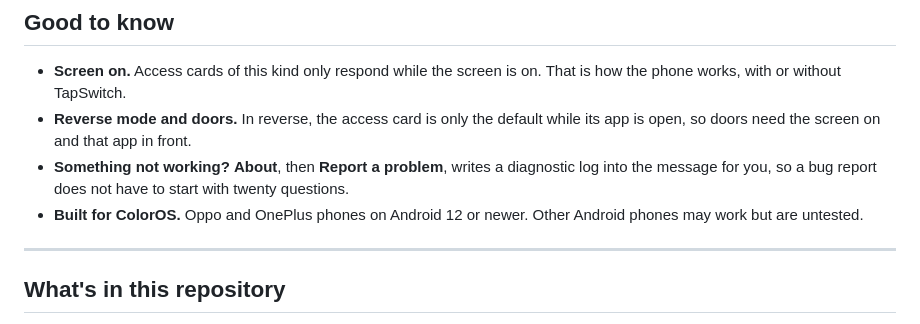
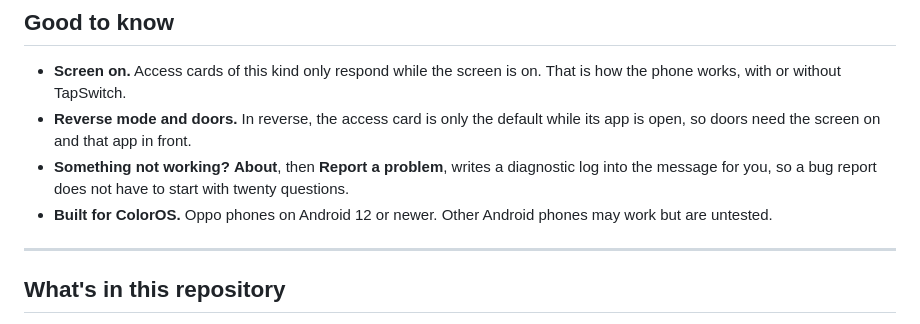
Before and after one commit to jugal1990/tapswitch-releases, a Markdown page: README.md, the part around one of its changes. Drawn GitHub-style.

Commit message:
docs: only claim Oppo, the hardware it has actually run on

```diff
--- a/README.md
+++ b/README.md
@@ -111,7 +111,7 @@ repository and it will track releases for you.
   is open, so doors need the screen on and that app in front.
 - **Something not working?** **About**, then **Report a problem**, writes a diagnostic log
   into the message for you, so a bug report does not have to start with twenty questions.
-- **Built for ColorOS.** Oppo and OnePlus phones on Android 12 or newer. Other Android
+- **Built for ColorOS.** Oppo phones on Android 12 or newer. Other Android
   phones may work but are untested.
 
 ***
```
Also changed, not shown: other parts of README.md (+1 -1 lines).
